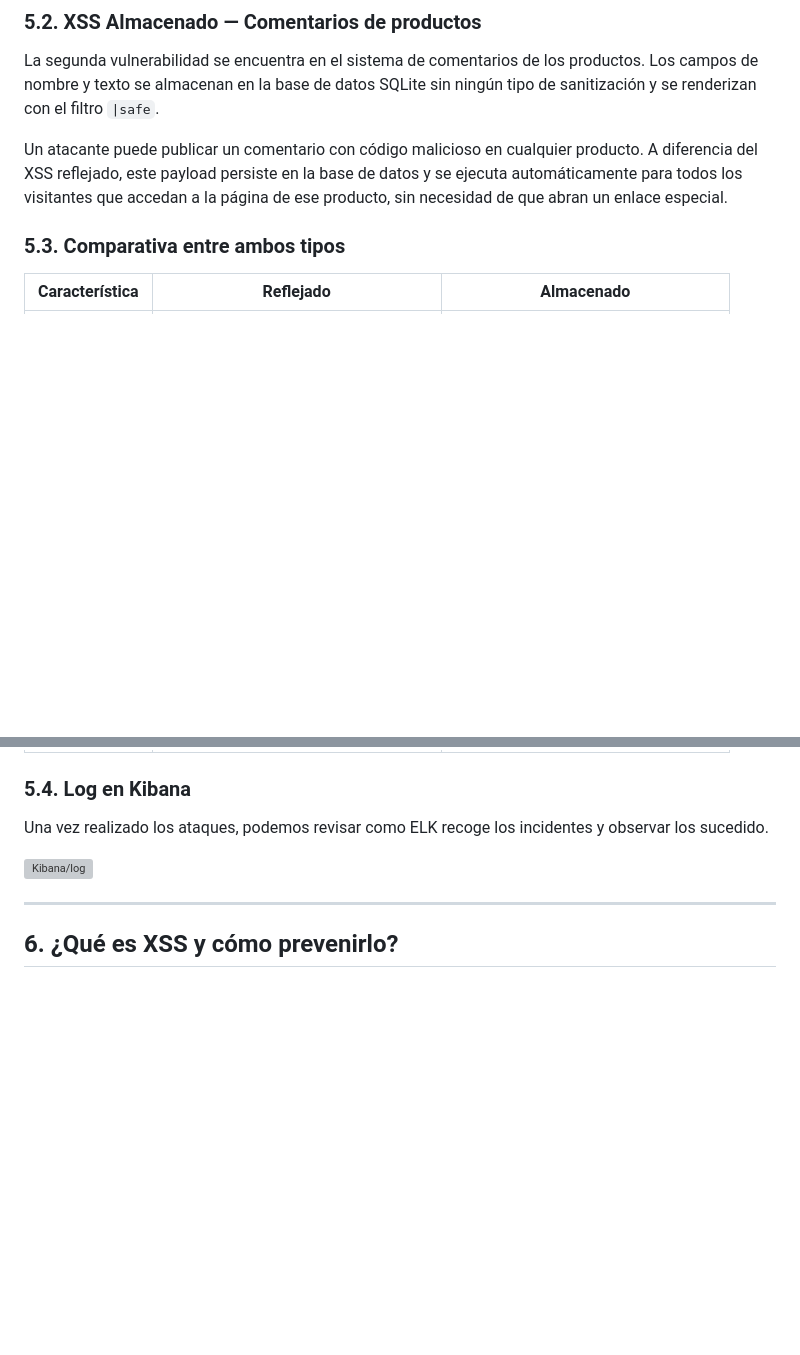
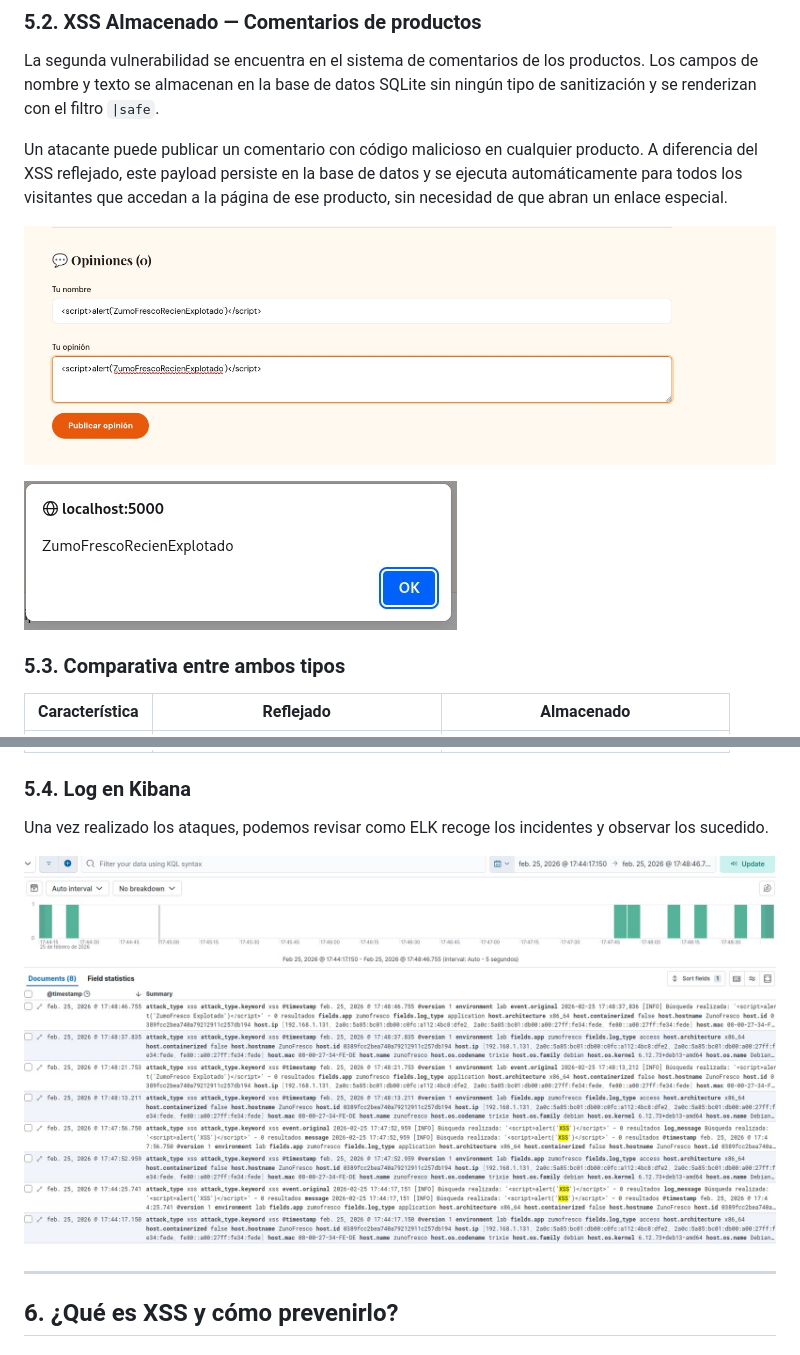
Before and after one commit to pablocaraballofernandez/XSS-Homemade-Lab, a Markdown page: Writeup.md, 2 parts joined by grey strips. GitHub-like rendering; blank space fills up the shorter version; grey boxes are pictures that could not be loaded.

```diff
--- a/Writeup.md
+++ b/Writeup.md
@@ -145,6 +135,11 @@ Se puede observar que al inyectar el payload directamente en la URL (`/buscar?q=
 La segunda vulnerabilidad se encuentra en el sistema de comentarios de los productos. Los campos de nombre y texto se almacenan en la base de datos SQLite sin ningún tipo de sanitización y se renderizan con el filtro `|safe`.
 
 Un atacante puede publicar un comentario con código malicioso en cualquier producto. A diferencia del XSS reflejado, este payload persiste en la base de datos y se ejecuta automáticamente para todos los visitantes que accedan a la página de ese producto, sin necesidad de que abran un enlace especial.
+
+![Intento de XSS almacenado desde los comentarios](/Images/Explotación/6.jpg)
+
+![Intento de XSS almacenado desde los comentarios](/Images/Explotación/7.jpg)
+
 
 ### 5.3. Comparativa entre ambos tipos
 
@@ -159,7 +154,7 @@ Un atacante puede publicar un comentario con código malicioso en cualquier prod
 ### 5.4. Log en Kibana
 Una vez realizado los ataques, podemos revisar como ELK recoge los incidentes y observar los sucedido.
 
-![Kibana/log](/carpeta/5)
+![Kibana/log](/Images/Explotación/5.jpg)
 
 ---
 
```
Also changed, not shown: other parts of Writeup.md (+8 -18 lines).
